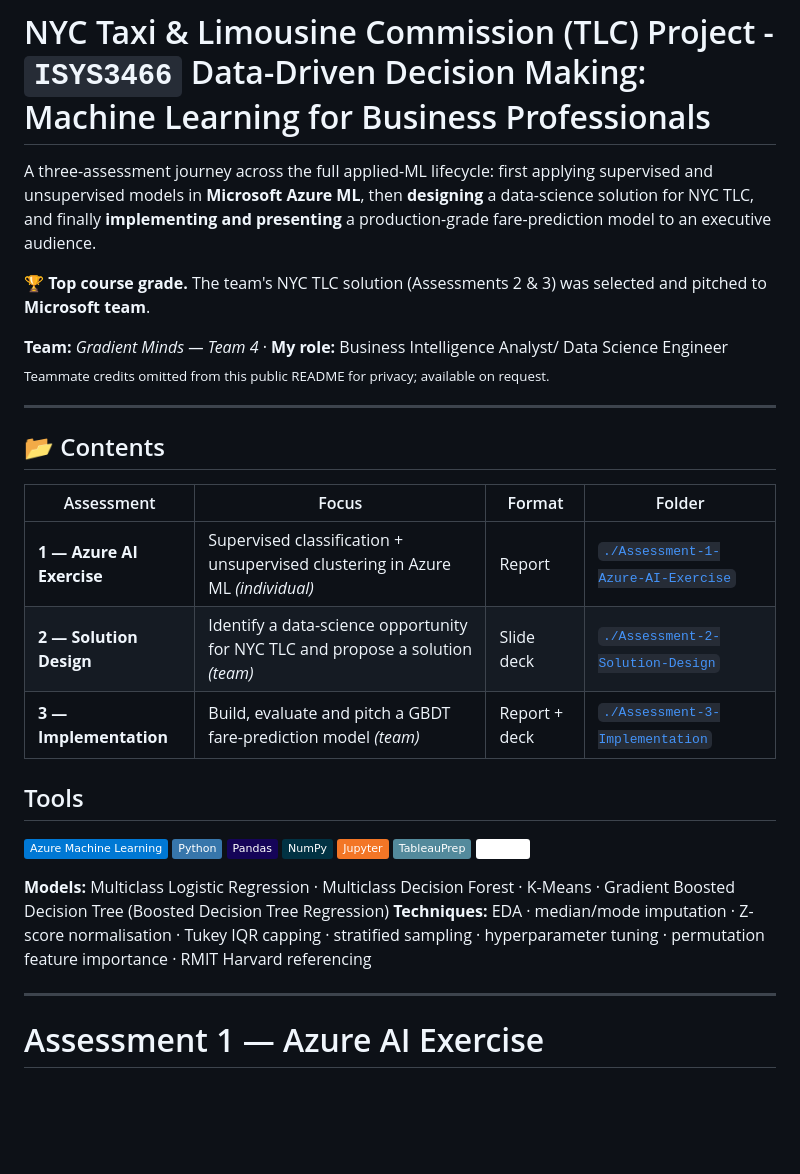
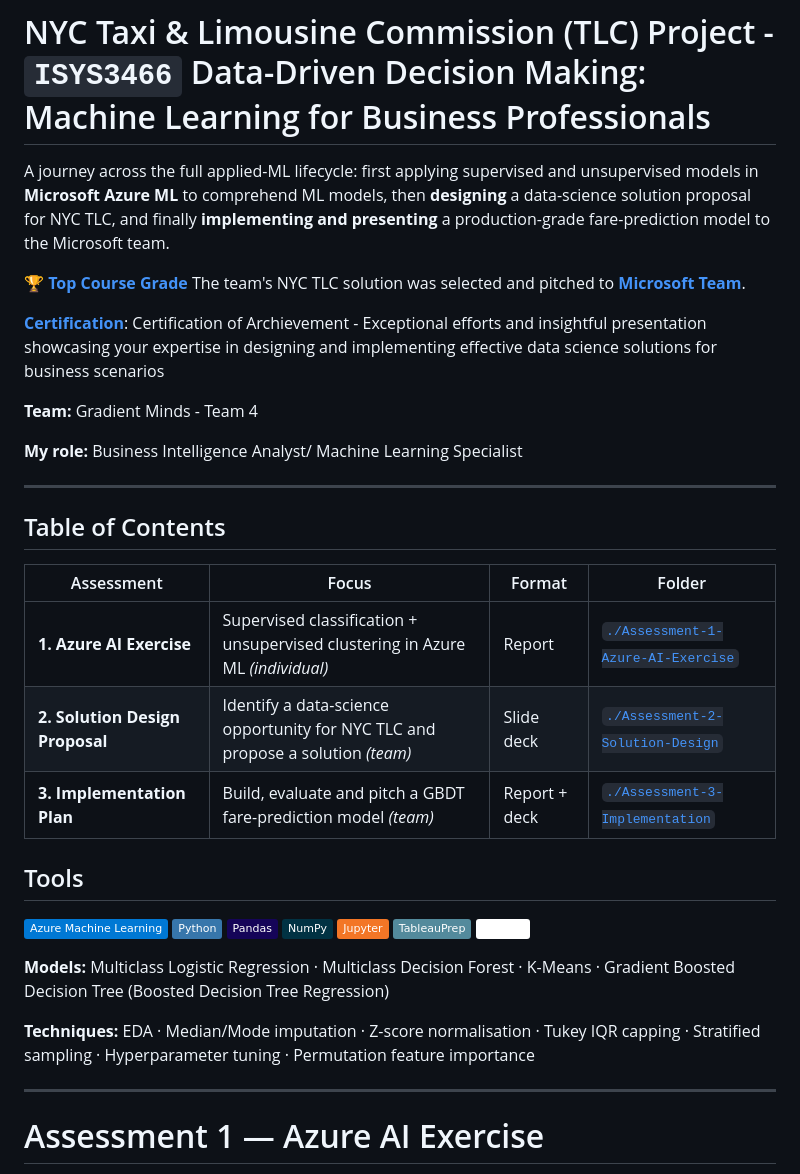
Before and after one commit to HuaNgo3979/e-Portfolio, a Markdown page: Machine-Learning-for-Business-Professionals/README.md, the part around the change. GitHub-like rendering; badges without logos; blank space fills up the shorter version.

```diff
--- a/Machine-Learning-for-Business-Professionals/README.md
+++ b/Machine-Learning-for-Business-Professionals/README.md
@@ -6,24 +6,24 @@ All figures/metrics below come from the author's own submitted RMIT coursework.
 
 # NYC Taxi & Limousine Commission (TLC) Project - `ISYS3466` Data-Driven Decision Making: Machine Learning for Business Professionals
 
-A three-assessment journey across the full applied-ML lifecycle: first applying supervised and unsupervised models in **Microsoft Azure ML**, then **designing** a data-science solution for NYC TLC, and finally **implementing and presenting** a production-grade fare-prediction model to an executive audience.
+A journey across the full applied-ML lifecycle: first applying supervised and unsupervised models in **Microsoft Azure ML** to comprehend ML models, then **designing** a data-science solution proposal for NYC TLC, and finally **implementing and presenting** a production-grade fare-prediction model to the Microsoft team.
 
+🏆 **[Top Course Grade](Asset/top-course-grade.png)** The team's NYC TLC solution was selected and pitched to **[Microsoft Team](Asset/top-6-selected-team.png)**.
 
-🏆 **Top course grade.** The team's NYC TLC solution (Assessments 2 &amp; 3) was selected and pitched to **Microsoft team**.
-> <!-- evidence: add certificate / award screenshot link here -->
+**[Certification](Asset/CoA.png)**: Certification of Archievement - Exceptional efforts and insightful presentation showcasing your expertise in designing and implementing effective data science solutions for business scenarios
 
-**Team:** *Gradient Minds — Team 4* · **My role:** Business Intelligence Analyst/ Data Science Engineer
-<sub>Teammate credits omitted from this public README for privacy; available on request.</sub>
+**Team:** Gradient Minds - Team 4
+
+**My role:** Business Intelligence Analyst/ Machine Learning Specialist
 
 ---
 
-## 📂 Contents
-
+## Table of Contents
 | Assessment | Focus | Format | Folder |
 |---|---|---|---|
-| **1 — Azure AI Exercise** | Supervised classification + unsupervised clustering in Azure ML *(individual)* | Report | [`./Assessment-1-Azure-AI-Exercise`](./Assessment-1-Azure-AI-Exercise) |
-| **2 — Solution Design** | Identify a data-science opportunity for NYC TLC and propose a solution *(team)* | Slide deck | [`./Assessment-2-Solution-Design`](./Assessment-2-Solution-Design) |
-| **3 — Implementation** | Build, evaluate and pitch a GBDT fare-prediction model *(team)* | Report + deck | [`./Assessment-3-Implementation`](./Assessment-3-Implementation) |
+| **1. Azure AI Exercise** | Supervised classification + unsupervised clustering in Azure ML *(individual)* | Report | [`./Assessment-1-Azure-AI-Exercise`](./Assessment-1-Azure-AI-Exercise) |
+| **2. Solution Design Proposal** | Identify a data-science opportunity for NYC TLC and propose a solution *(team)* | Slide deck | [`./Assessment-2-Solution-Design`](./Assessment-2-Solution-Design) |
+| **3. Implementation Plan** | Build, evaluate and pitch a GBDT fare-prediction model *(team)* | Report + deck | [`./Assessment-3-Implementation`](./Assessment-3-Implementation) |
 
 
 ## Tools <a id="tools"></a>
@@ -37,7 +37,8 @@ A three-assessment journey across the full applied-ML lifecycle: first applying
 ![Tableau](https://img.shields.io/badge/Tableau-FFFFFF?style=flat&logo=tableau&logoColor=black)
 
 **Models:** Multiclass Logistic Regression · Multiclass Decision Forest · K-Means · Gradient Boosted Decision Tree (Boosted Decision Tree Regression)
-**Techniques:** EDA · median/mode imputation · Z-score normalisation · Tukey IQR capping · stratified sampling · hyperparameter tuning · permutation feature importance · RMIT Harvard referencing
+
+**Techniques:** EDA · Median/Mode imputation · Z-score normalisation · Tukey IQR capping · Stratified sampling · Hyperparameter tuning · Permutation feature importance
 
 ---
 
```
